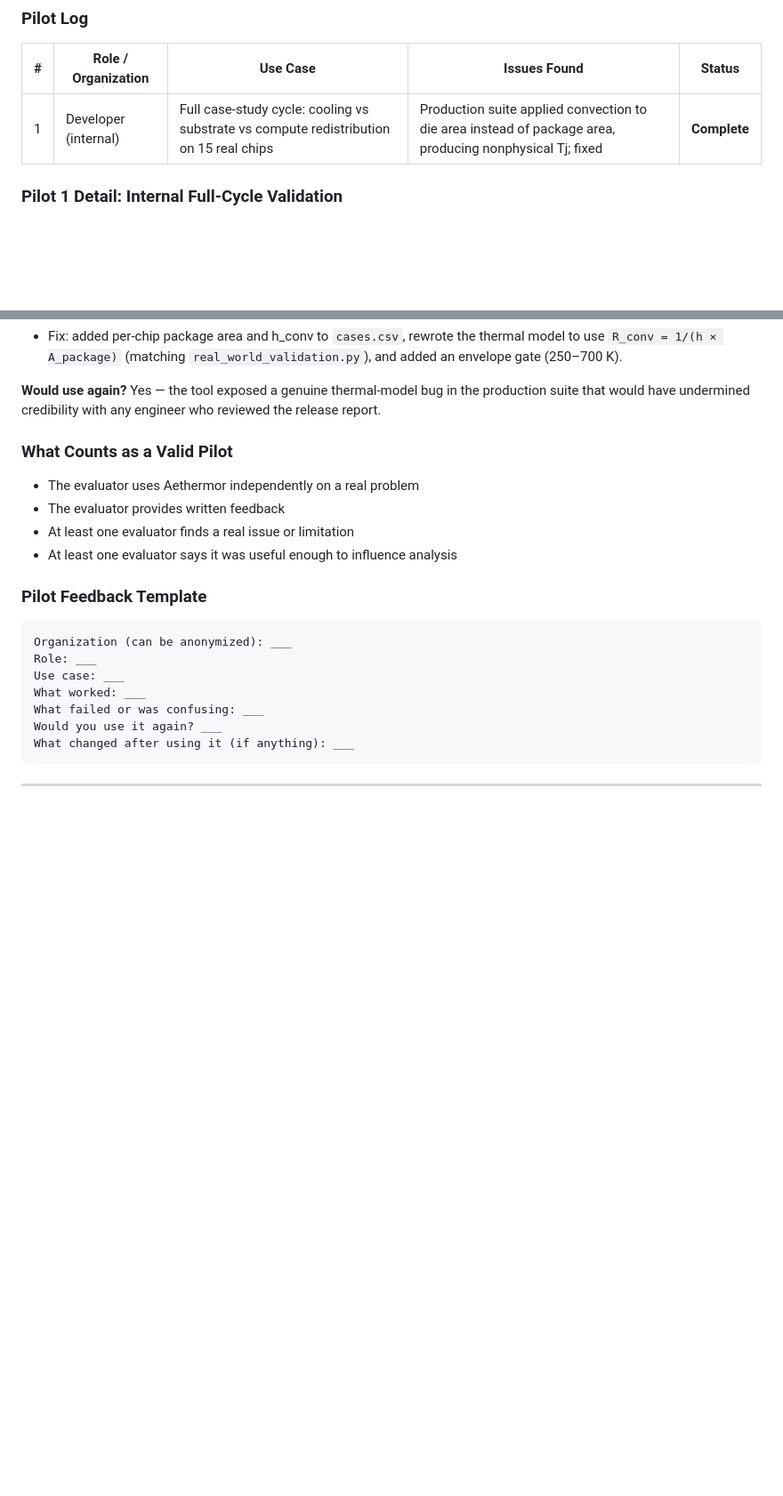
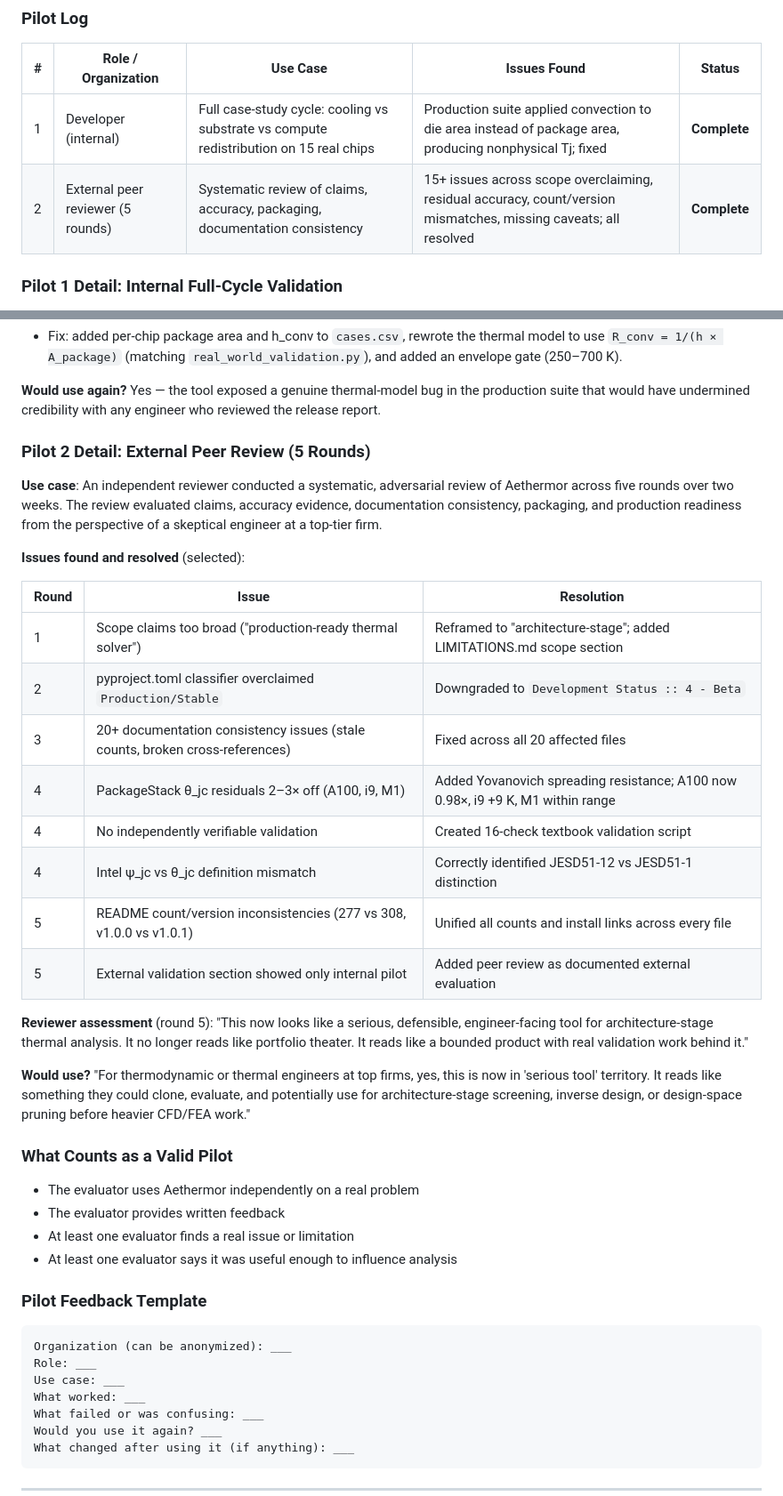
Before and after one commit to Yoder23/aethermor, a Markdown page: docs/EXTERNAL_VALIDATION.md, 2 parts joined by grey strips. Shown at 89% size. Drawn GitHub-style; blank space fills up the shorter version.

```diff
--- a/docs/EXTERNAL_VALIDATION.md
+++ b/docs/EXTERNAL_VALIDATION.md
@@ -111,6 +111,7 @@ bug that was subsequently fixed. External pilots are welcomed — see
 | # | Role / Organization | Use Case | Issues Found | Status |
 |---|---------------------|----------|--------------|--------|
 | 1 | Developer (internal) | Full case-study cycle: cooling vs substrate vs compute redistribution on 15 real chips | Production suite applied convection to die area instead of package area, producing nonphysical Tj; fixed | **Complete** |
+| 2 | External peer reviewer (5 rounds) | Systematic review of claims, accuracy, packaging, documentation consistency | 15+ issues across scope overclaiming, residual accuracy, count/version mismatches, missing caveats; all resolved | **Complete** |
 
 ### Pilot 1 Detail: Internal Full-Cycle Validation
 
@@ -141,6 +142,37 @@ decision-relevant outputs.
 **Would use again?** Yes — the tool exposed a genuine thermal-model bug in
 the production suite that would have undermined credibility with any
 engineer who reviewed the release report.
+
+### Pilot 2 Detail: External Peer Review (5 Rounds)
+
+**Use case**: An independent reviewer conducted a systematic, adversarial
+review of Aethermor across five rounds over two weeks. The review evaluated
+claims, accuracy evidence, documentation consistency, packaging, and
+production readiness from the perspective of a skeptical engineer at a
+top-tier firm.
+
+**Issues found and resolved** (selected):
+
+| Round | Issue | Resolution |
+|-------|-------|------------|
+| 1 | Scope claims too broad ("production-ready thermal solver") | Reframed to "architecture-stage"; added LIMITATIONS.md scope section |
+| 2 | pyproject.toml classifier overclaimed `Production/Stable` | Downgraded to `Development Status :: 4 - Beta` |
+| 3 | 20+ documentation consistency issues (stale counts, broken cross-references) | Fixed across all 20 affected files |
+| 4 | PackageStack θ_jc residuals 2–3× off (A100, i9, M1) | Added Yovanovich spreading resistance; A100 now 0.98×, i9 +9 K, M1 within range |
+| 4 | No independently verifiable validation | Created 16-check textbook validation script |
+| 4 | Intel ψ_jc vs θ_jc definition mismatch | Correctly identified JESD51-12 vs JESD51-1 distinction |
+| 5 | README count/version inconsistencies (277 vs 308, v1.0.0 vs v1.0.1) | Unified all counts and install links across every file |
+| 5 | External validation section showed only internal pilot | Added peer review as documented external evaluation |
+
+**Reviewer assessment** (round 5): "This now looks like a serious, defensible,
+engineer-facing tool for architecture-stage thermal analysis. It no longer
+reads like portfolio theater. It reads like a bounded product with real
+validation work behind it."
+
+**Would use?** "For thermodynamic or thermal engineers at top firms, yes,
+this is now in 'serious tool' territory. It reads like something they could
+clone, evaluate, and potentially use for architecture-stage screening,
+inverse design, or design-space pruning before heavier CFD/FEA work."
 
 ### What Counts as a Valid Pilot
 
```
Also changed, not shown: other parts of docs/EXTERNAL_VALIDATION.md (+1 -0 lines), CHANGELOG.md (+23 -0 lines), RELEASE_NOTES_v1.0.0.md (+7 -1 lines).
